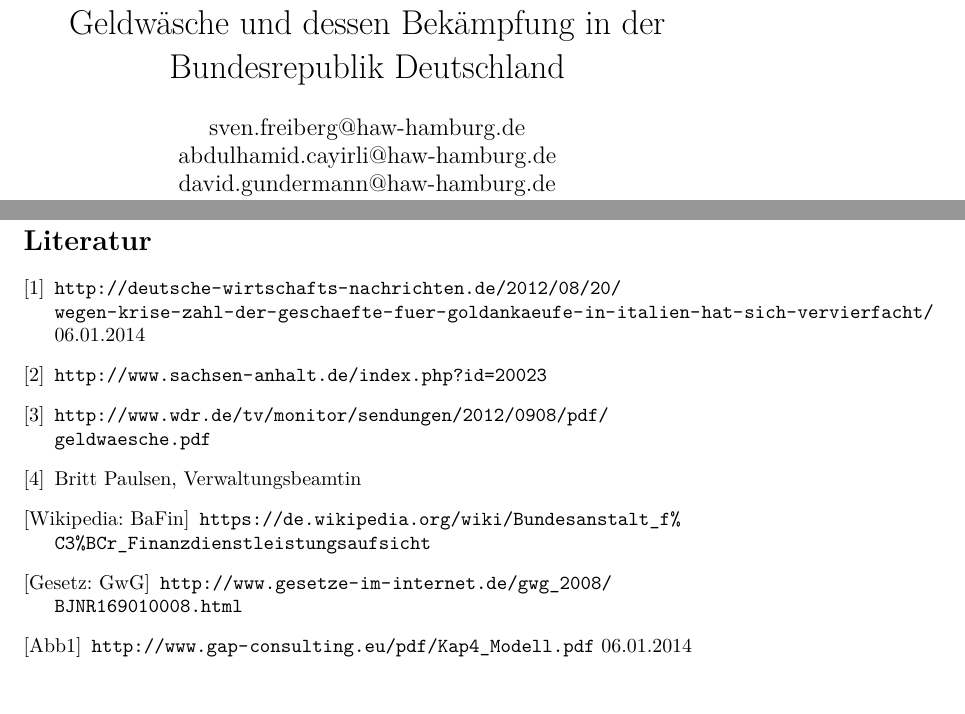
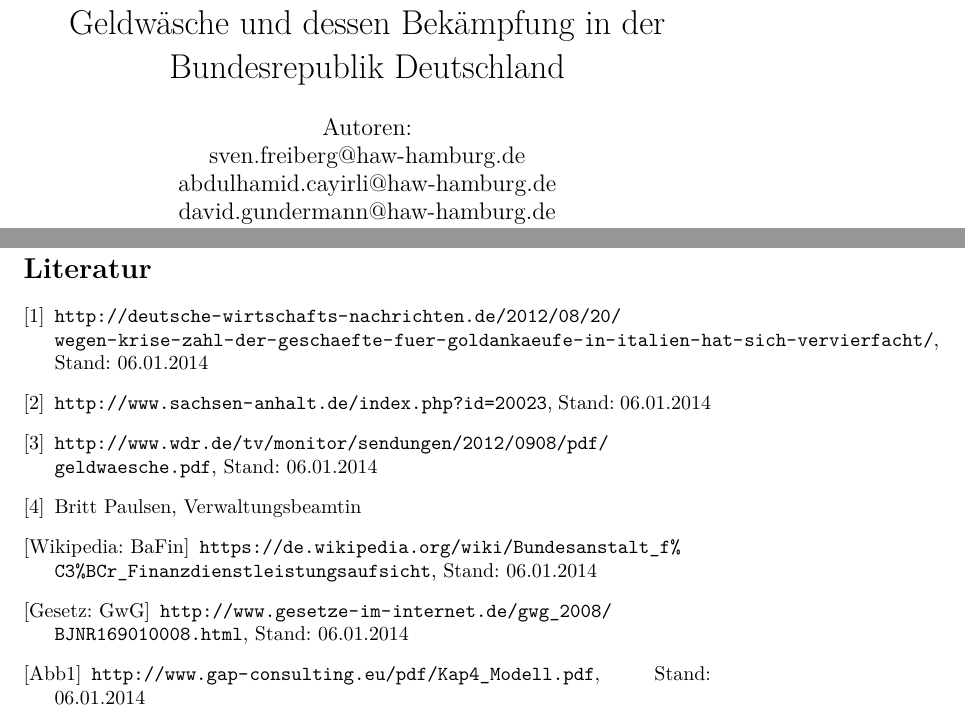
Before and after one commit to BlurryRoots/BW1, a LaTeX document (blurryroots/documentation/documentation.tex): two parts of pages 1 and 11 of 11, joined at a grey line, cut so that both start at the same text. Compiled offline with pdfLaTeX.

Commit message:
changed: authors, sources, dates

```diff
--- a/blurryroots/documentation/documentation.tex
+++ b/blurryroots/documentation/documentation.tex
@@ -13,6 +13,7 @@
 
 \title{Geldwäsche und dessen Bekämpfung in der Bundesrepublik Deutschland}
 \author{
+    Autoren:\\
     sven.freiberg@haw-hamburg.de\\
     abdulhamid.cayirli@haw-hamburg.de\\
     david.gundermann@haw-hamburg.de\\
@@ -312,21 +313,19 @@
 
     \begin{thebibliography}{9}
 
-        \bibitem [1] {GoldItalien} \url{http://deutsche-wirtschafts-nachrichten.de/2012/08/20/wegen-krise-zahl-der-geschaefte-fuer-goldankaeufe-in-italien-hat-sich-vervierfacht/}
-        06.01.2014
+        \bibitem [1] {GoldItalien} \url{http://deutsche-wirtschafts-nachrichten.de/2012/08/20/wegen-krise-zahl-der-geschaefte-fuer-goldankaeufe-in-italien-hat-sich-vervierfacht/}, Stand: 06.01.2014
 
-        \bibitem [2] {Tätigkeitsbericht} \url{http://www.sachsen-anhalt.de/index.php?id=20023}
+        \bibitem [2] {Tätigkeitsbericht} \url{http://www.sachsen-anhalt.de/index.php?id=20023}, Stand: 06.01.2014
 
-        \bibitem [3] {EUZeugs} \url{http://www.wdr.de/tv/monitor/sendungen/2012/0908/pdf/geldwaesche.pdf}
+        \bibitem [3] {EUZeugs} \url{http://www.wdr.de/tv/monitor/sendungen/2012/0908/pdf/geldwaesche.pdf}, Stand: 06.01.2014
 
         \bibitem [4] {Beatmin} Britt Paulsen, Verwaltungsbeamtin
 
-        \bibitem [Wikipedia: BaFin] {bafin} \url{https://de.wikipedia.org/wiki/Bundesanstalt_f%C3%BCr_Finanzdienstleistungsaufsicht}
+        \bibitem [Wikipedia: BaFin] {bafin} \url{https://de.wikipedia.org/wiki/Bundesanstalt_f%C3%BCr_Finanzdienstleistungsaufsicht}, Stand: 06.01.2014
 
-        \bibitem [Gesetz: GwG] {GwG} \url{http://www.gesetze-im-internet.de/gwg_2008/BJNR169010008.html}
+        \bibitem [Gesetz: GwG] {GwG} \url{http://www.gesetze-im-internet.de/gwg_2008/BJNR169010008.html}, Stand: 06.01.2014
 
-        \bibitem [Abb1]{Abb1} \url{http://www.gap-consulting.eu/pdf/Kap4_Modell.pdf}
-        06.01.2014
+        \bibitem [Abb1] {Abb1} \url{http://www.gap-consulting.eu/pdf/Kap4_Modell.pdf}, Stand: 06.01.2014
 
     \end{thebibliography}
 
```
